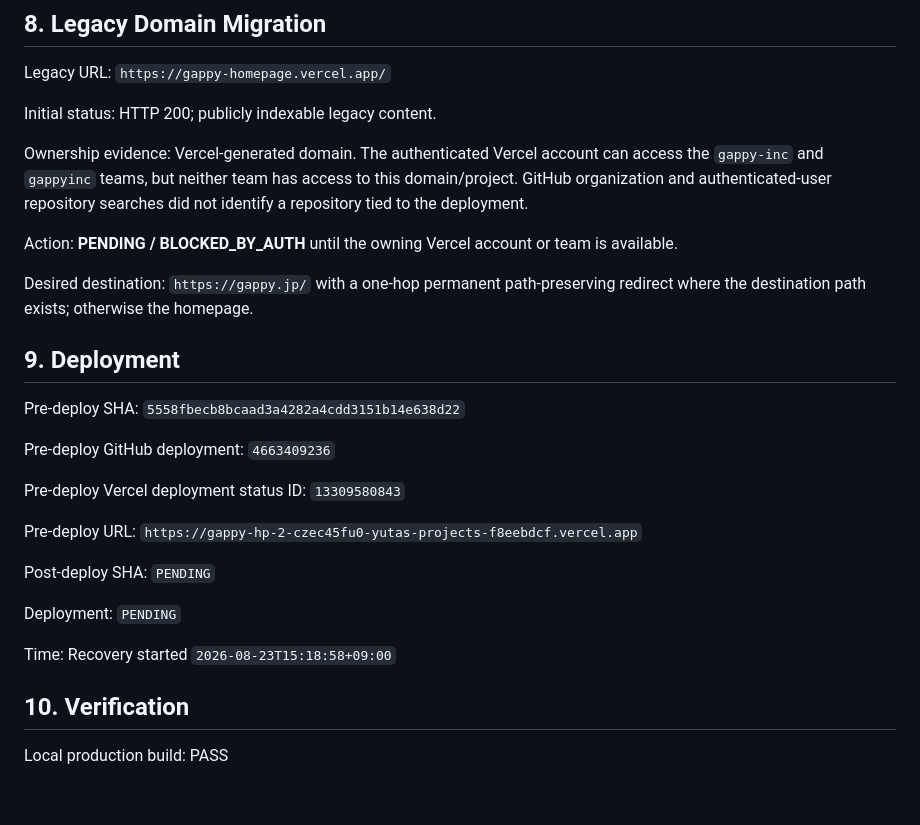
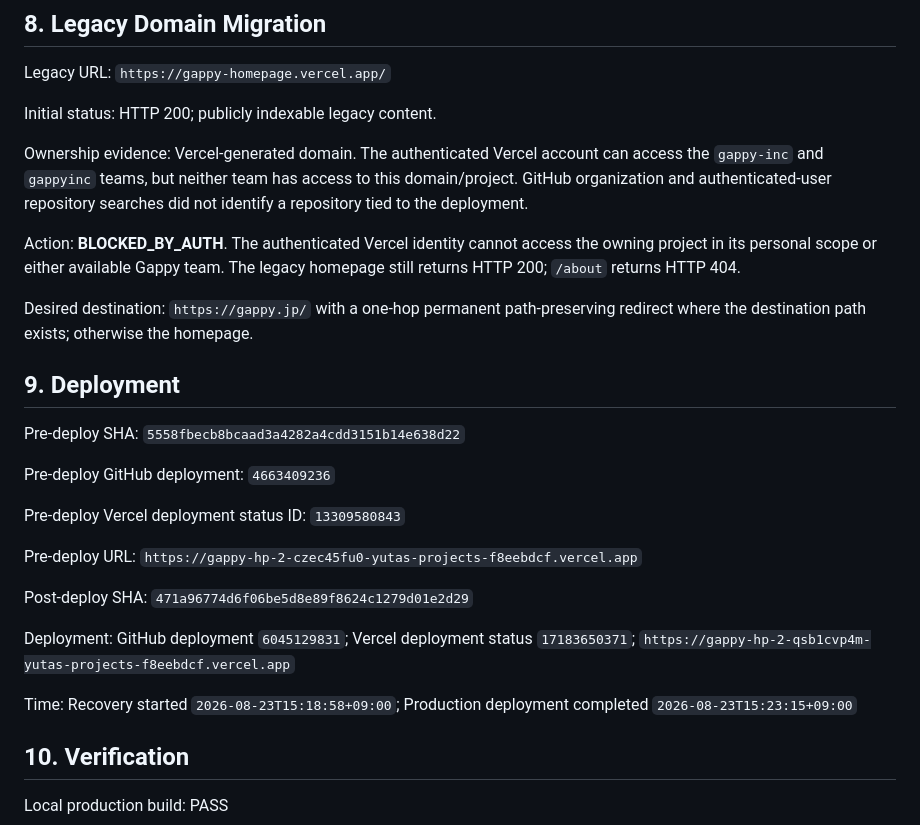
Before and after one commit to Gappy-inc/GappyHP_2, a Markdown page: docs/GAPPY_CORPORATE_SEO_RECOVERY_REPORT.md, the part around one of its changes. Drawn GitHub-style; blank space fills up the shorter version.

```diff
--- a/docs/GAPPY_CORPORATE_SEO_RECOVERY_REPORT.md
+++ b/docs/GAPPY_CORPORATE_SEO_RECOVERY_REPORT.md
@@ -88,7 +88,7 @@ Initial status: HTTP 200; publicly indexable legacy content.
 
 Ownership evidence: Vercel-generated domain. The authenticated Vercel account can access the `gappy-inc` and `gappyinc` teams, but neither team has access to this domain/project. GitHub organization and authenticated-user repository searches did not identify a repository tied to the deployment.
 
-Action: **PENDING / BLOCKED_BY_AUTH** until the owning Vercel account or team is available.
+Action: **BLOCKED_BY_AUTH**. The authenticated Vercel identity cannot access the owning project in its personal scope or either available Gappy team. The legacy homepage still returns HTTP 200; `/about` returns HTTP 404.
 
 Desired destination: `https://gappy.jp/` with a one-hop permanent path-preserving redirect where the destination path exists; otherwise the homepage.
 
@@ -102,11 +102,11 @@ Pre-deploy Vercel deployment status ID: `13309580843`
 
 Pre-deploy URL: `https://gappy-hp-2-czec45fu0-yutas-projects-f8eebdcf.vercel.app`
 
-Post-deploy SHA: `PENDING`
+Post-deploy SHA: `471a96774d6f06be5d8e89f8624c1279d01e2d29`
 
-Deployment: `PENDING`
+Deployment: GitHub deployment `6045129831`; Vercel deployment status `17183650371`; `https://gappy-hp-2-qsb1cvp4m-yutas-projects-f8eebdcf.vercel.app`
 
-Time: Recovery started `2026-08-23T15:18:58+09:00`
+Time: Recovery started `2026-08-23T15:18:58+09:00`; Production deployment completed `2026-08-23T15:23:15+09:00`
 
 ## 10. Verification
 
```
Also changed, not shown: other parts of docs/GAPPY_CORPORATE_SEO_RECOVERY_REPORT.md (+18 -12 lines).
